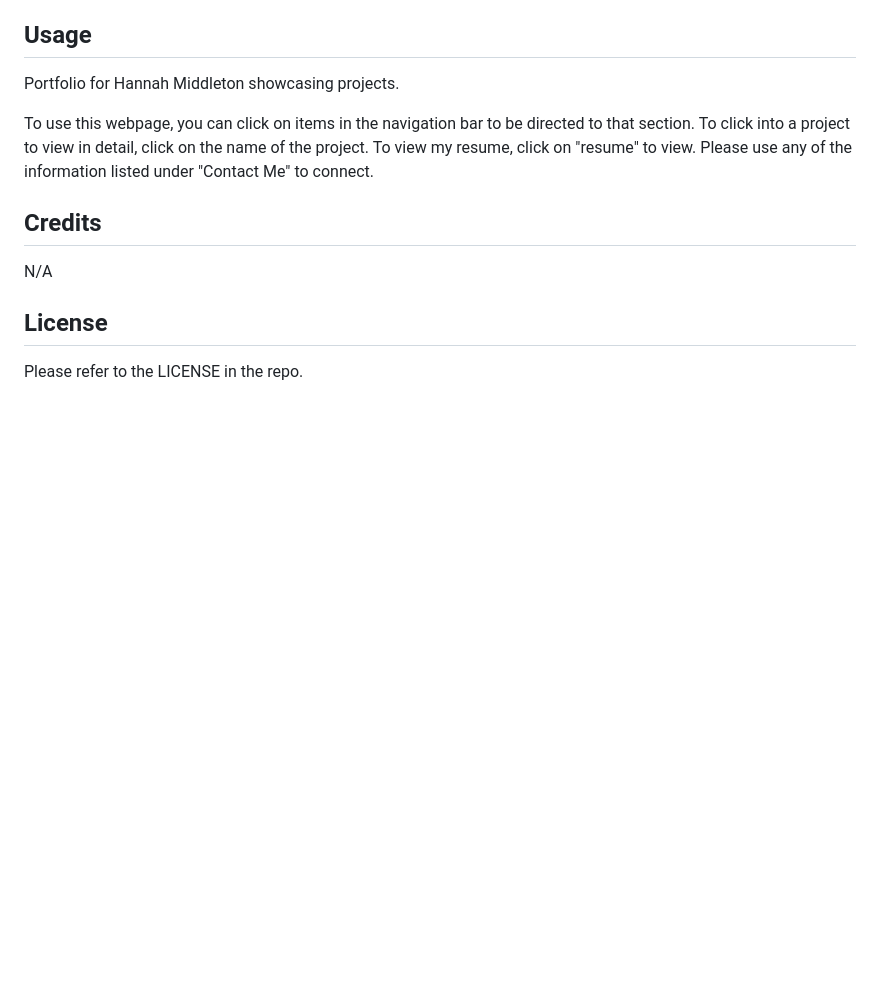
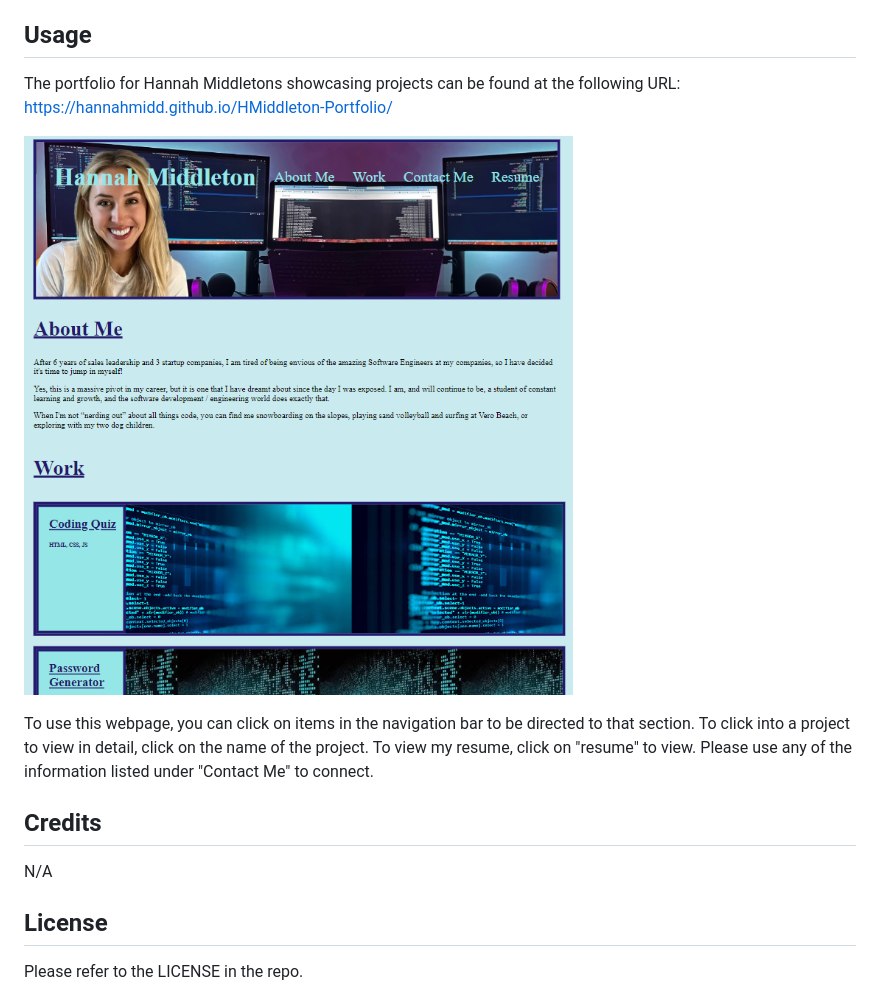
Before and after one commit to HannahMidd/hmiddleton-portfolio, a Markdown page: README.md, the part around the change. Drawn GitHub-style; pictures changed too: assets/PortfolioScreenshot.png (added); blank space fills up the shorter version.

```diff
--- a/README.md
+++ b/README.md
@@ -10,7 +10,9 @@ N/A
 
 ## Usage
 
-Portfolio for Hannah Middleton showcasing projects.
+The portfolio for Hannah Middletons showcasing projects can be found at the following URL: https://hannahmidd.github.io/HMiddleton-Portfolio/
+
+![Alt Text](./assets/PortfolioScreenshot.png)
 
 To use this webpage, you can click on items in the navigation bar to be directed to that section. To click into a project to view in detail, click on the name of the project. To view my resume, click on "resume" to view. Please use any of the information listed under "Contact Me" to connect.
 
```
Also changed, not shown: 2 other files.
